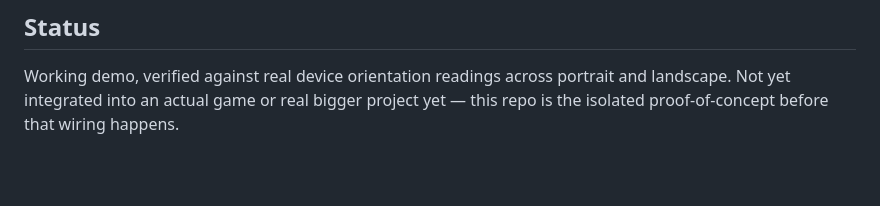
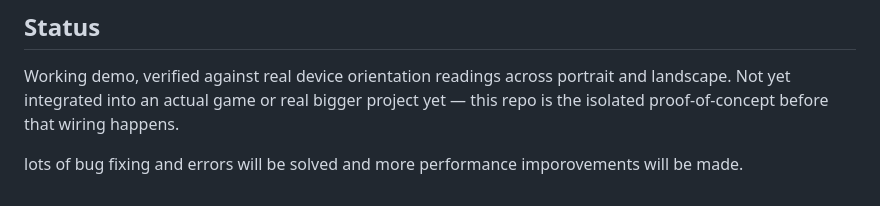
Before and after one commit to NxVernxual/devicemotion-circle, a Markdown page: README.md, the part around the change. GitHub-like rendering; blank space fills up the shorter version.

Commit message:
Update README with bug fix and performance notes
Added note about ongoing bug fixes and performance improvements.

```diff
--- a/README.md
+++ b/README.md
@@ -34,3 +34,5 @@ Documented here because they weren't obvious going in, and are worth remembering
 ## Status
 
 Working demo, verified against real device orientation readings across portrait and landscape. Not yet integrated into an actual game or real bigger project yet — this repo is the isolated proof-of-concept before that wiring happens.
+
+lots of bug fixing and errors will be solved and more performance imporovements will be made.
```
